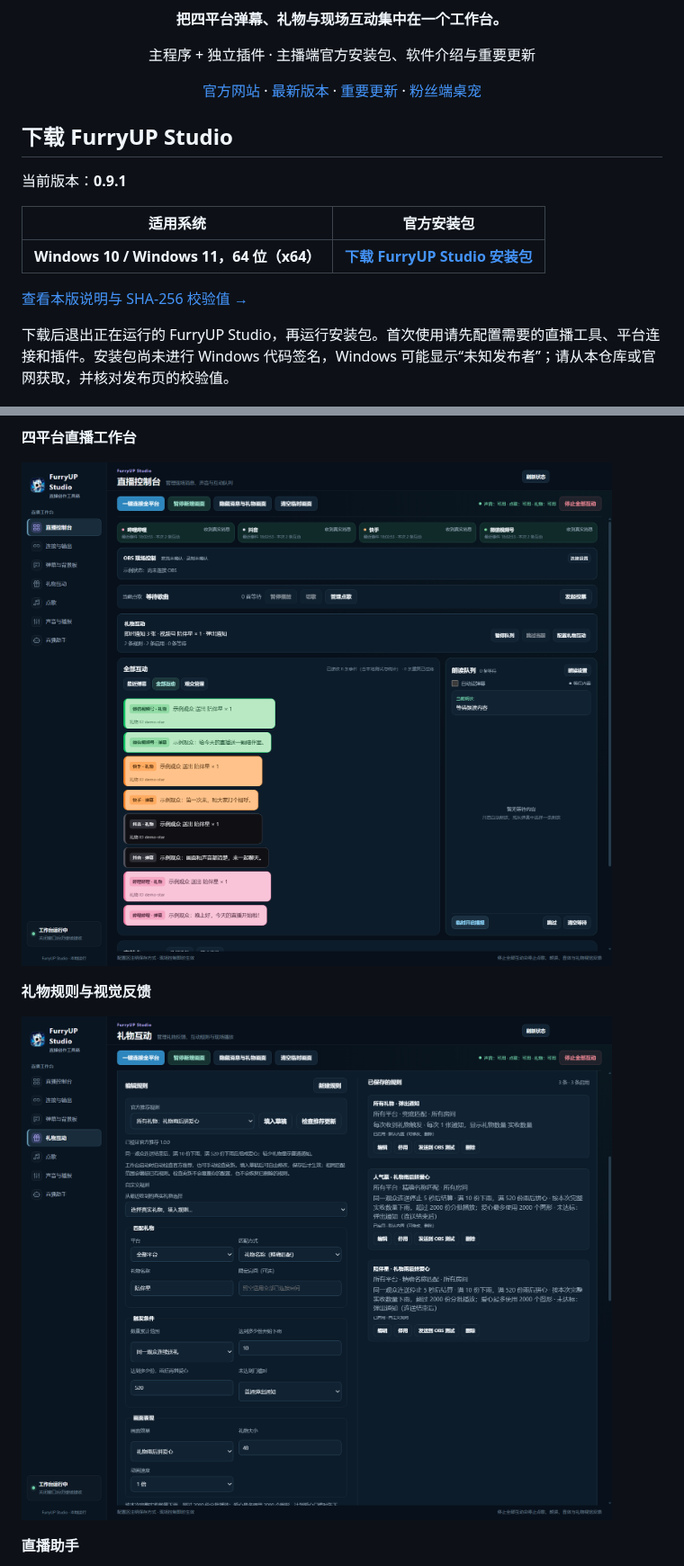
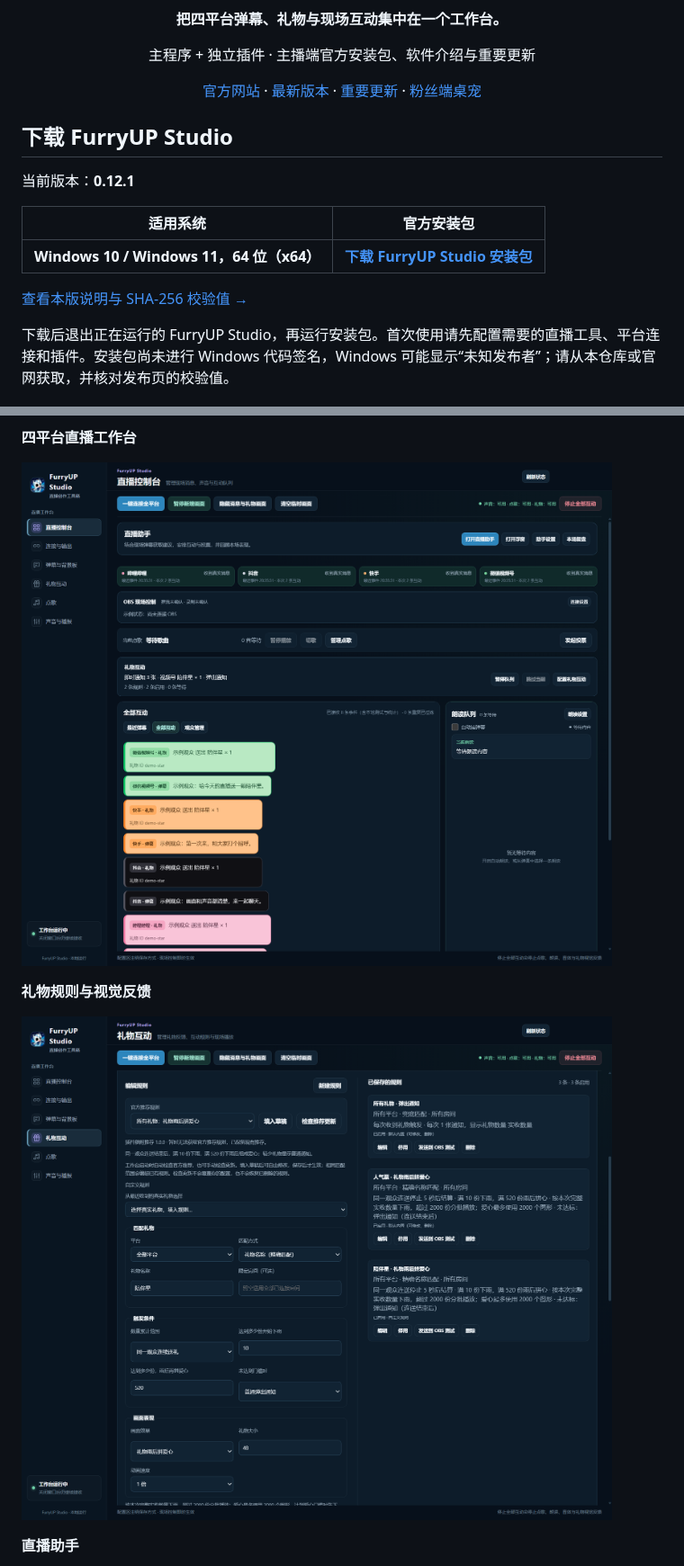
Before and after one commit to frostynight-furry/furryup-studio-releases, a Markdown page: README.md, 2 parts joined by grey strips. Shown at 90% size. Rendered like a GitHub page; pictures changed too: assets/screenshots/gift-interactions.png, assets/screenshots/live-workbench.png.

```diff
--- a/README.md
+++ b/README.md
@@ -16,7 +16,7 @@
 
 ## 下载 FurryUP Studio
 
-当前版本：**0.9.1**
+当前版本：**0.12.1**
 
 | 适用系统 | 官方安装包 |
 | --- | --- |
```
Also changed, not shown: other parts of README.md (+12 -11 lines), CHANGELOG.md (+12 -0 lines), assets/screenshots/desktop-pet.png, assets/screenshots/plugins-updates.png, assets/screenshots/studio-overview.png.
